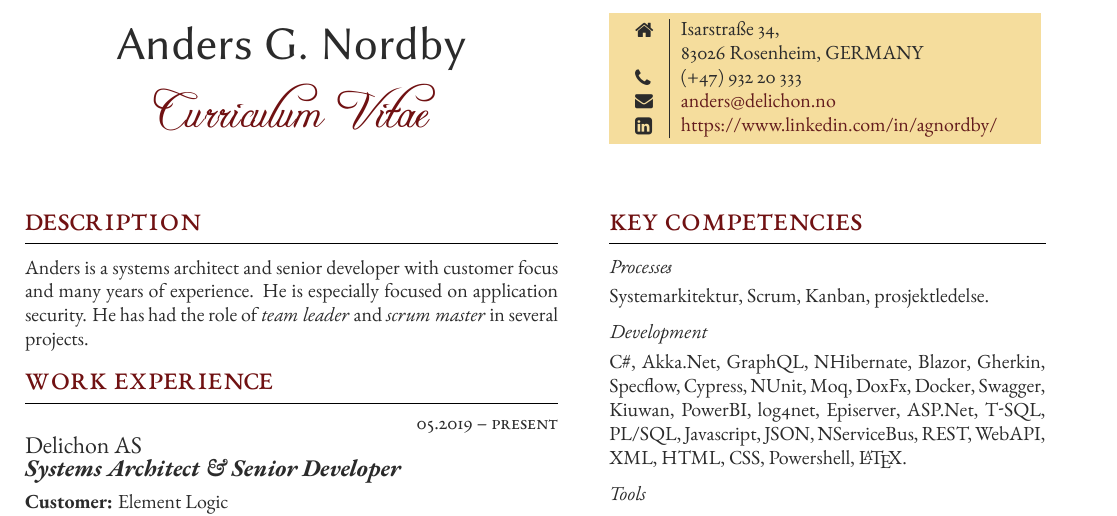
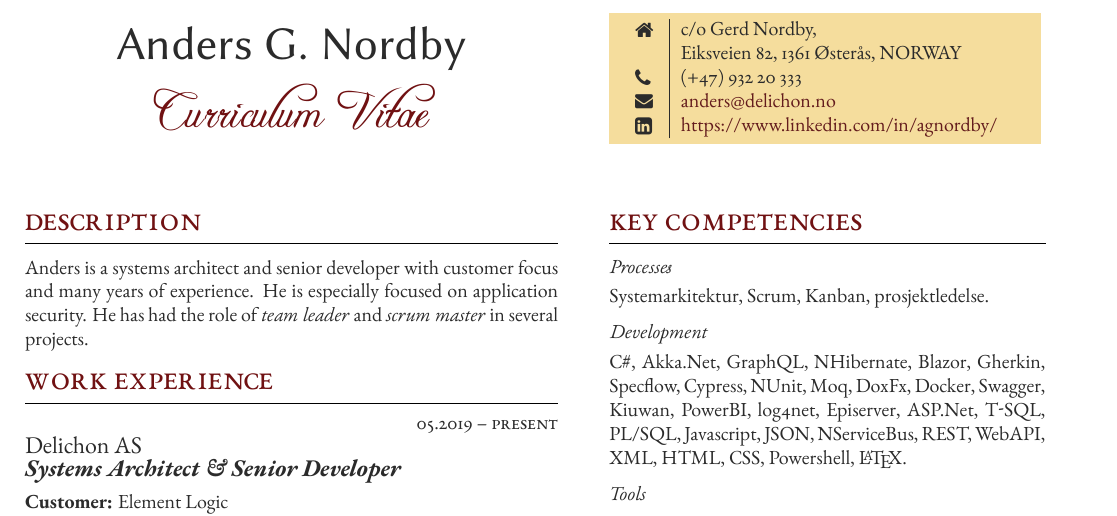
Before and after one commit to agnordby/cv, a LaTeX CV (CV_Anders_G_Nordby_EN/CV_Anders_G_Nordby_EN.tex): part of the page, cut at the place of the change. The pictures show the PDF file CV_Anders_G_Nordby_EN/CV_Anders_G_Nordby_EN.pdf that the author committed with the source.

Commit message:
Update address

```diff
--- a/CV_Anders_G_Nordby_EN/CV_Anders_G_Nordby_EN.tex
+++ b/CV_Anders_G_Nordby_EN/CV_Anders_G_Nordby_EN.tex
@@ -138,8 +138,8 @@ Anders is a systems architect and senior developer with customer focus and many
 	\vspace{-0.04\textheight} % Reduce whitespace above the parbox to separate it from the main content
 	\colorbox{shade}{ % Create the coloured box
 		\begin{supertabular}{p{0.05\linewidth}|p{0.775\linewidth}} % Start a table with two columns, the table will ensure everything is aligned
-			\raisebox{-1pt}{\faHome} & Isarstraße 34, \\ % Address
-			\raisebox{-1pt}{} & 83026 Rosenheim, GERMANY \\ % Address
+			\raisebox{-1pt}{\faHome} & c/o Gerd Nordby, \\ % Address
+			\raisebox{-1pt}{} & Eiksveien 82, 1361 Østerås, NORWAY \\ % Address
 			\raisebox{-1pt}{\faPhone} & (+47) 932 20 333 \\ % Phone number
 			\raisebox{0pt}{\small\faEnvelope} & \href{mailto:anders@delichon.no}{anders@delichon.no} \\ % Email address
 			%\raisebox{-1pt}{\small\faDesktop} & \href{http://delichon.no/services/anders/}{http://delichon.no/services/anders/} \\ % Website
```
Also changed, not shown: CV_Anders_G_Nordby_NO/CV_Anders_G_Nordby_NO.tex (+2 -2 lines), CV_Anders_G_Nordby_EN/CV_Anders_G_Nordby_EN.pdf, CV_Anders_G_Nordby_NO/CV_Anders_G_Nordby_NO.pdf.
